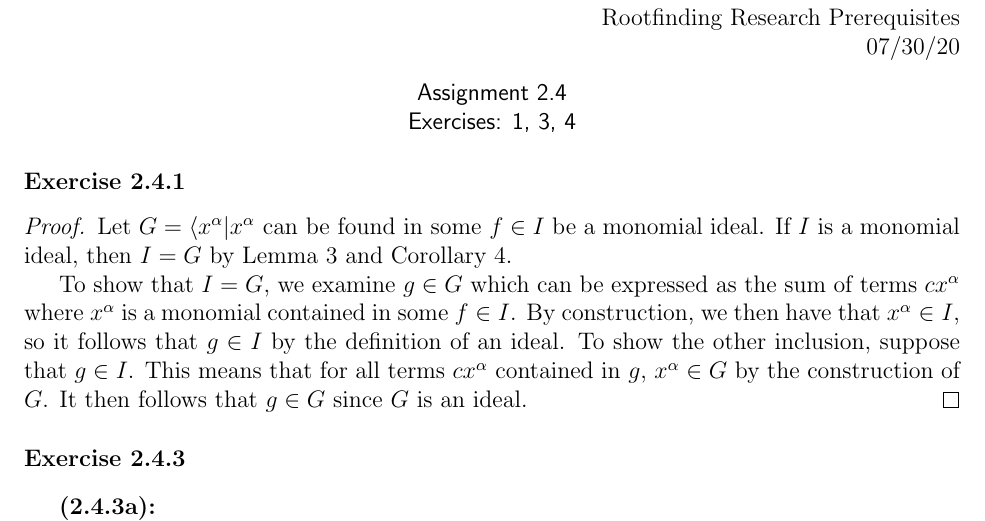
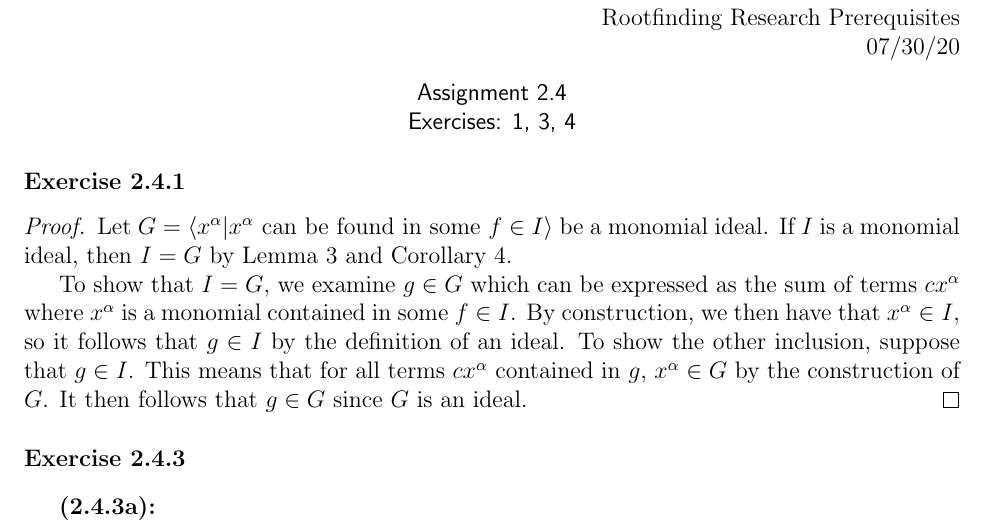
Before and after one commit to mcvt35/Rootfinding-Prereqs, a LaTeX problem sheet (Assignments/2-4/main.tex): part of page 1 of 2, cut so that both start at the same text. The pictures show the PDF file Assignments/2-4/main.pdf that the author committed with the source.

Commit message:
Fixed a typo in 2.4.1

```diff
--- a/Assignments/2-4/main.tex
+++ b/Assignments/2-4/main.tex
@@ -39,7 +39,7 @@ Rootfinding Research Prerequisites\\
 
 \begin{exercise}{2.4.1}
     \begin{proof}
-        Let $G = \langle x^\alpha | x^\alpha \text{ can be found in some }f \in I$
+        Let $G = \langle x^\alpha | x^\alpha \text{ can be found in some }f \in I\rangle$
         be a monomial ideal. If $I$ is a monomial ideal, then $I=G$ by Lemma 3
         and Corollary 4.
 
```
Also changed, not shown: Assignments/2-4/main.pdf.
